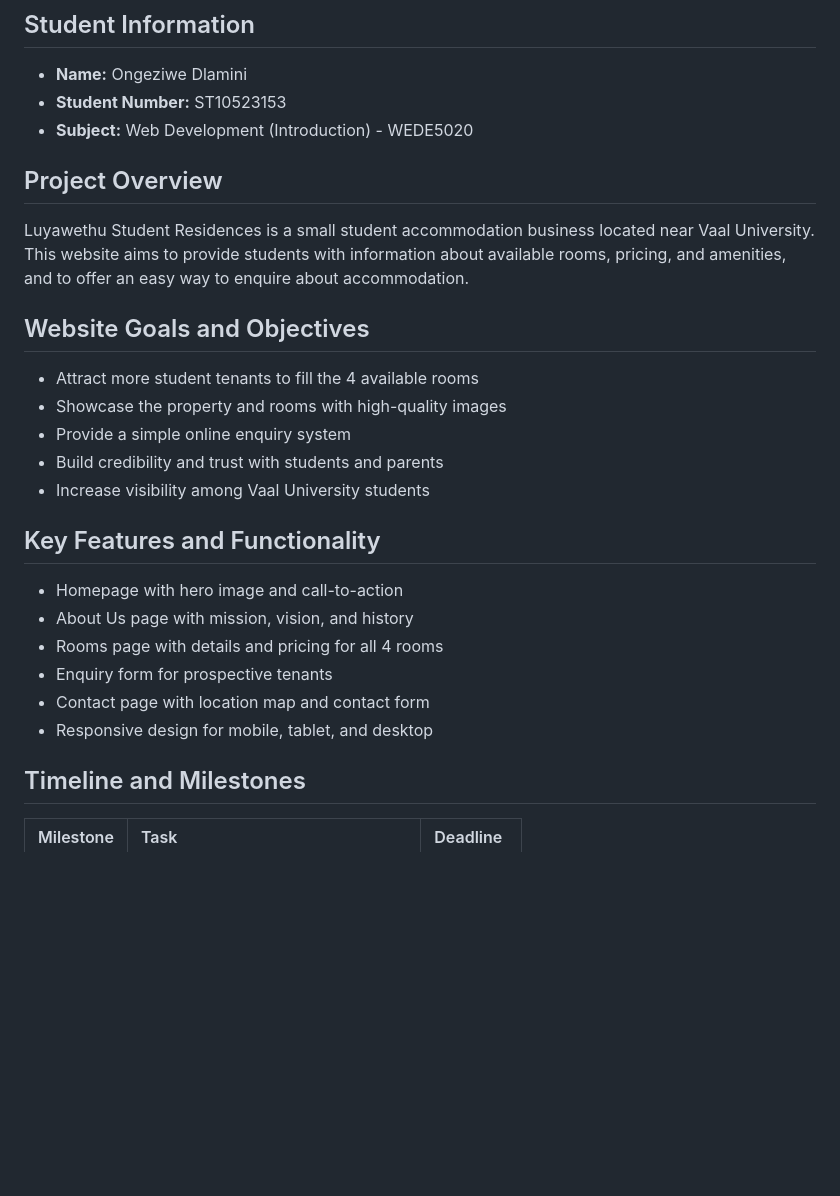
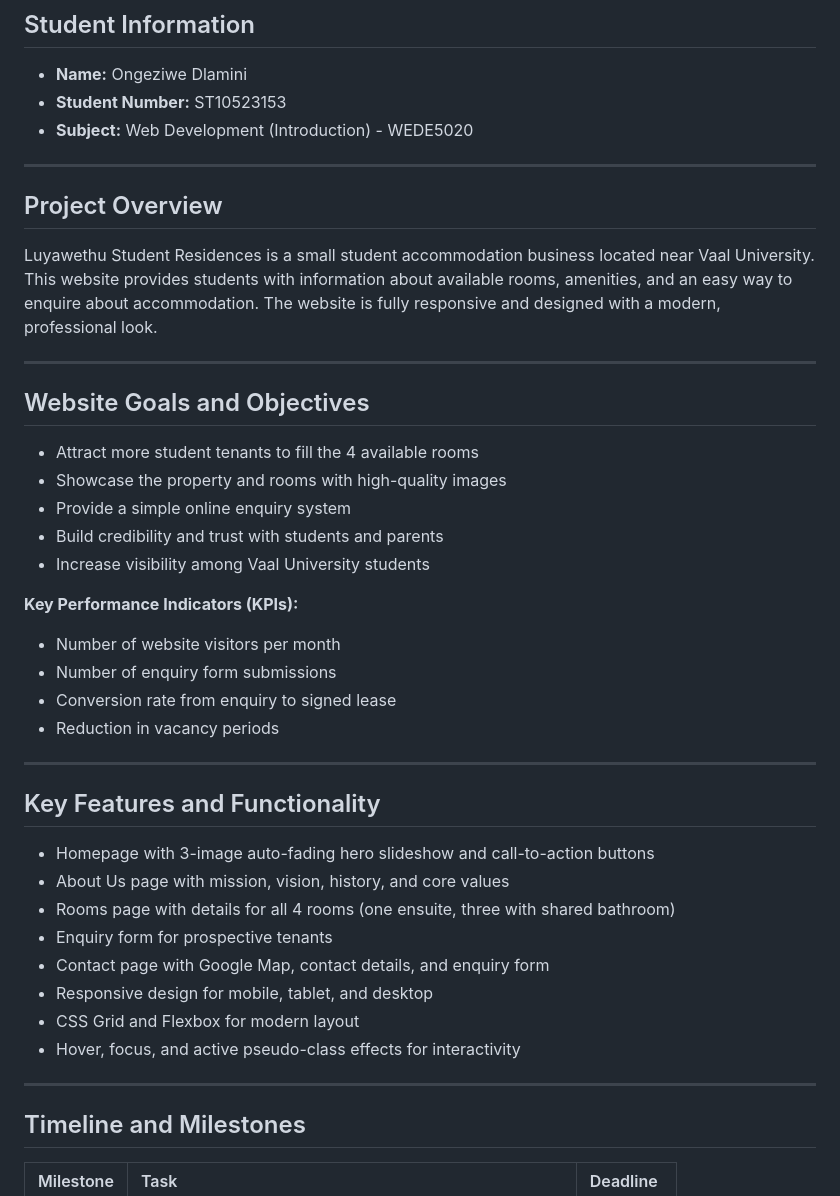
Before and after one commit to ST10523153/Luyawethu-website, a Markdown page: README.md, the part around one of its changes. Rendered like a GitHub page; blank space fills up the shorter version.

```diff
--- a/README.md
+++ b/README.md
@@ -5,8 +5,12 @@
 - **Student Number:** ST10523153
 - **Subject:** Web Development (Introduction) - WEDE5020
 
+---
+
 ## Project Overview
-Luyawethu Student Residences is a small student accommodation business located near Vaal University. This website aims to provide students with information about available rooms, pricing, and amenities, and to offer an easy way to enquire about accommodation.
+Luyawethu Student Residences is a small student accommodation business located near Vaal University. This website provides students with information about available rooms, amenities, and an easy way to enquire about accommodation. The website is fully responsive and designed with a modern, professional look.
+
+---
 
 ## Website Goals and Objectives
 - Attract more student tenants to fill the 4 available rooms
@@ -15,13 +19,25 @@ Luyawethu Student Residences is a small student accommodation business located n
 - Build credibility and trust with students and parents
 - Increase visibility among Vaal University students
 
+**Key Performance Indicators (KPIs):**
+- Number of website visitors per month
+- Number of enquiry form submissions
+- Conversion rate from enquiry to signed lease
+- Reduction in vacancy periods
+
+---
+
 ## Key Features and Functionality
-- Homepage with hero image and call-to-action
-- About Us page with mission, vision, and history
-- Rooms page with details and pricing for all 4 rooms
+- Homepage with 3-image auto-fading hero slideshow and call-to-action buttons
+- About Us page with mission, vision, history, and core values
+- Rooms page with details for all 4 rooms (one ensuite, three with shared bathroom)
 - Enquiry form for prospective tenants
-- Contact page with location map and contact form
+- Contact page with Google Map, contact details, and enquiry form
 - Responsive design for mobile, tablet, and desktop
+- CSS Grid and Flexbox for modern layout
+- Hover, focus, and active pseudo-class effects for interactivity
+
+---
 
 ## Timeline and Milestones
 | Milestone | Task | Deadline |
```
Also changed, not shown: other parts of README.md (+66 -42 lines).
